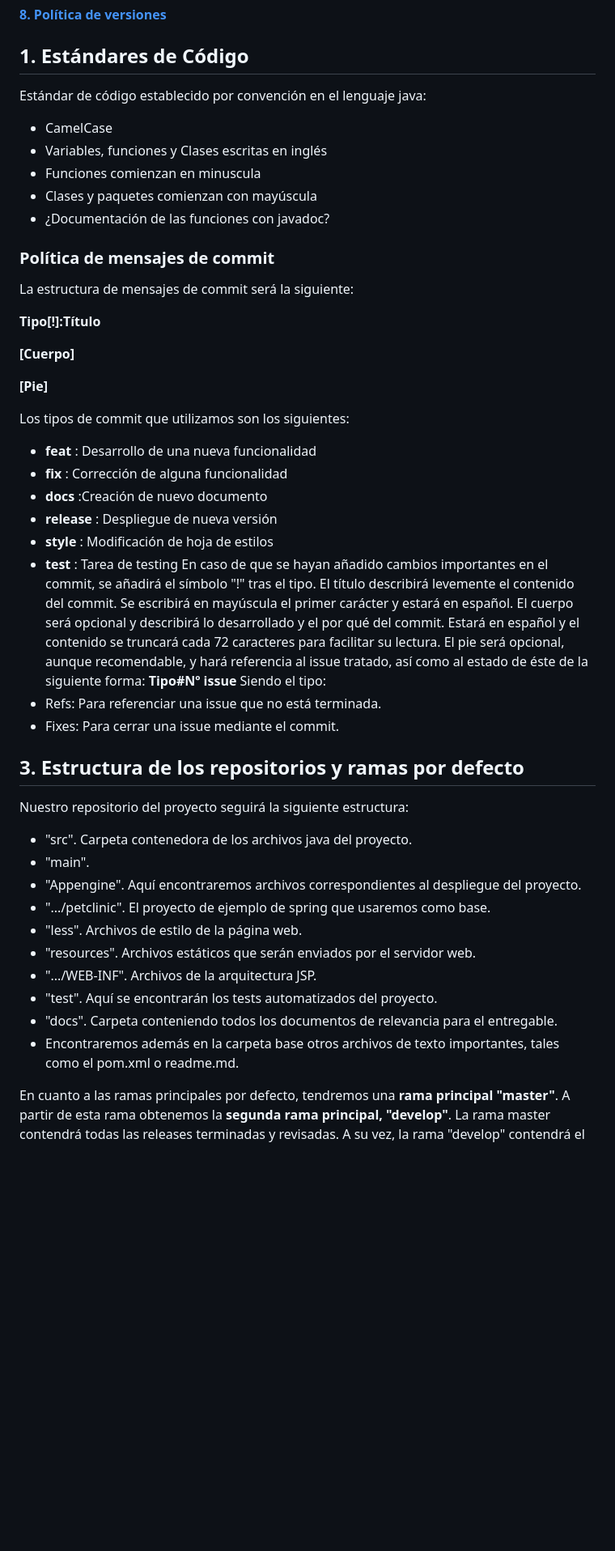
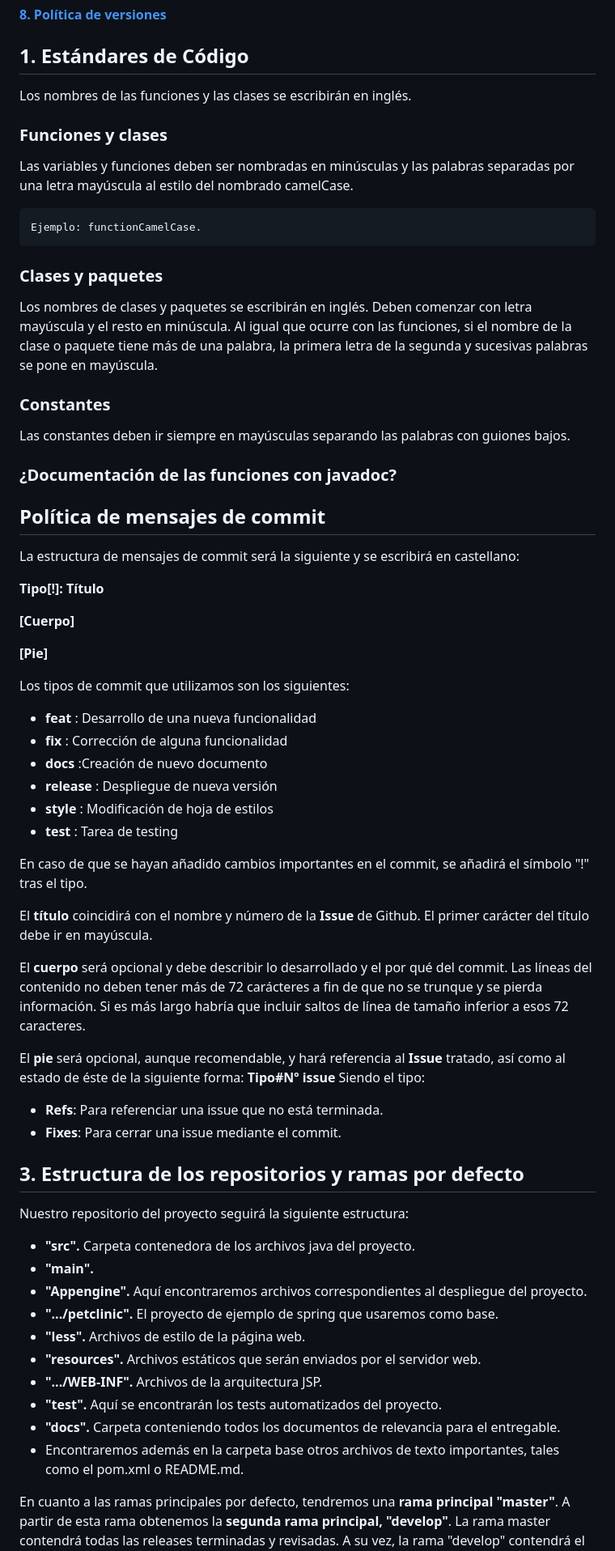
Before and after one commit to gii-is-psg2/psg2-2223-g6-61, a Markdown page: docs/markdown/Informe Técnico de Metodología de Gestión de la Configuración.md, the part around the change printed below. Shown: that part at 81% size. Drawn GitHub-style; blank space fills up the shorter version.

Commit message:
docs: Crear informe técnico de la metodología de la gestión ... #14
Se completan los dos primeros apartados.
Se modifica el formato del documento para hacerlo más claro.

Refs:#14

```diff
--- a/docs/markdown/Informe Técnico de Metodología de Gestión de la Configuración.md
+++ b/docs/markdown/Informe Técnico de Metodología de Gestión de la Configuración.md
@@ -16,16 +16,24 @@
 **[8. Política de versiones](#_66v958dp6ifs)**
 
 ## 1. Estándares de Código
-Estándar de código establecido por convención en el lenguaje java:
-- CamelCase
-- Variables, funciones y Clases escritas en inglés
-- Funciones comienzan en minuscula
-- Clases y paquetes comienzan con mayúscula
-- ¿Documentación de las funciones con javadoc?
-### Política de mensajes de commit
-La estructura de mensajes de commit será la siguiente:
+Los nombres de las funciones y las clases se escribirán en inglés.
+### Funciones y clases
+Las variables y funciones deben ser nombradas en minúsculas y las palabras separadas por una letra mayúscula al estilo del nombrado camelCase.
 
-**Tipo[!]:Título**
+    Ejemplo: functionCamelCase.
+
+### Clases y paquetes
+Los nombres de clases y paquetes se escribirán en inglés.
+Deben comenzar con letra mayúscula y el resto en minúscula. Al igual que ocurre con las funciones, si el nombre de la clase o paquete tiene más de una palabra, la primera letra de la segunda y sucesivas palabras se pone en mayúscula.
+### Constantes
+Las constantes deben ir siempre en mayúsculas separando las palabras con guiones bajos.
+### ¿Documentación de las funciones con javadoc?
+
+
+## Política de mensajes de commit
+La estructura de mensajes de commit será la siguiente y se escribirá en castellano:
+
+**Tipo[!]: Título**
 
 **[Cuerpo]**
 
@@ -38,21 +46,28 @@ Los tipos de commit que utilizamos son los siguientes:
 - **release** : Despliegue de nueva versión
 - **style** : Modificación de hoja de estilos
 - **test** : Tarea de testing
-En caso de que se hayan añadido cambios importantes en el commit, se añadirá el símbolo "!" tras el tipo. El título describirá levemente el contenido del commit. Se escribirá en mayúscula el primer carácter y estará en español. El cuerpo será opcional y describirá lo desarrollado y el por qué del commit. Estará en español y el contenido se truncará cada 72 caracteres para facilitar su lectura. El pie será opcional, aunque recomendable, y hará referencia al issue tratado, así como al estado de éste de la siguiente forma: **Tipo#Nº issue** Siendo el tipo:
-- Refs: Para referenciar una issue que no está terminada.
-- Fixes: Para cerrar una issue mediante el commit.
+
+En caso de que se hayan añadido cambios importantes en el commit, se añadirá el símbolo "!" tras el tipo.
+
+El **título** coincidirá con el nombre y número de la **Issue** de Github. El primer carácter del título debe ir en mayúscula.
+
+El **cuerpo** será opcional y debe describir lo desarrollado y el por qué del commit. Las líneas del contenido no deben tener más de 72 carácteres a fin de que no se trunque y se pierda información. Si es más largo habría que incluir saltos de línea de tamaño inferior a esos 72 caracteres.
+
+El **pie** será opcional, aunque recomendable, y hará referencia al **Issue** tratado, así como al estado de éste de la siguiente forma: **Tipo#Nº issue** Siendo el tipo:
+- **Refs**: Para referenciar una issue que no está terminada.
+- **Fixes**: Para cerrar una issue mediante el commit.
 ## 3. Estructura de los repositorios y ramas por defecto
 Nuestro repositorio del proyecto seguirá la siguiente estructura:
-- "src". Carpeta contenedora de los archivos java del proyecto.
-- "main".
-- "Appengine". Aquí encontraremos archivos correspondientes al despliegue del proyecto.
-- ".../petclinic". El proyecto de ejemplo de spring que usaremos como base.
-- "less". Archivos de estilo de la página web.
-- "resources". Archivos estáticos que serán enviados por el servidor web.
-- ".../WEB-INF". Archivos de la arquitectura JSP.
-- "test". Aquí se encontrarán los tests automatizados del proyecto.
-- "docs". Carpeta conteniendo todos los documentos de relevancia para el entregable.
-- Encontraremos además en la carpeta base otros archivos de texto importantes, tales como el pom.xml o readme.md.
+- **"src".** Carpeta contenedora de los archivos java del proyecto.
+- **"main".**
+- **"Appengine".** Aquí encontraremos archivos correspondientes al despliegue del proyecto.
+- **".../petclinic".** El proyecto de ejemplo de spring que usaremos como base.
+- **"less".** Archivos de estilo de la página web.
+- **"resources".** Archivos estáticos que serán enviados por el servidor web.
+- **".../WEB-INF".** Archivos de la arquitectura JSP.
+- **"test".** Aquí se encontrarán los tests automatizados del proyecto.
+- **"docs".** Carpeta conteniendo todos los documentos de relevancia para el entregable.
+- Encontraremos además en la carpeta base otros archivos de texto importantes, tales como el pom.xml o README.md.
 
 En cuanto a las ramas principales por defecto, tendremos una **rama principal "master"**. A partir de esta rama obtenemos la **segunda rama principal, "develop"**. La rama master contendrá todas las releases terminadas y revisadas. A su vez, la rama "develop" contendrá el código referente al desarrollo que no esté listo para release, ya sea por falta de funcionalidades, un testing lo suficientemente extensivo o cualquier motivo que el equipo estime oportuno.
 ## 4. Branching strategy, basadas en Git Flow e incluyendo peer reviews
```
Also changed, not shown: other parts of docs/markdown/Informe Técnico de Metodología de Gestión de la Configuración.md (+2 -2 lines).
